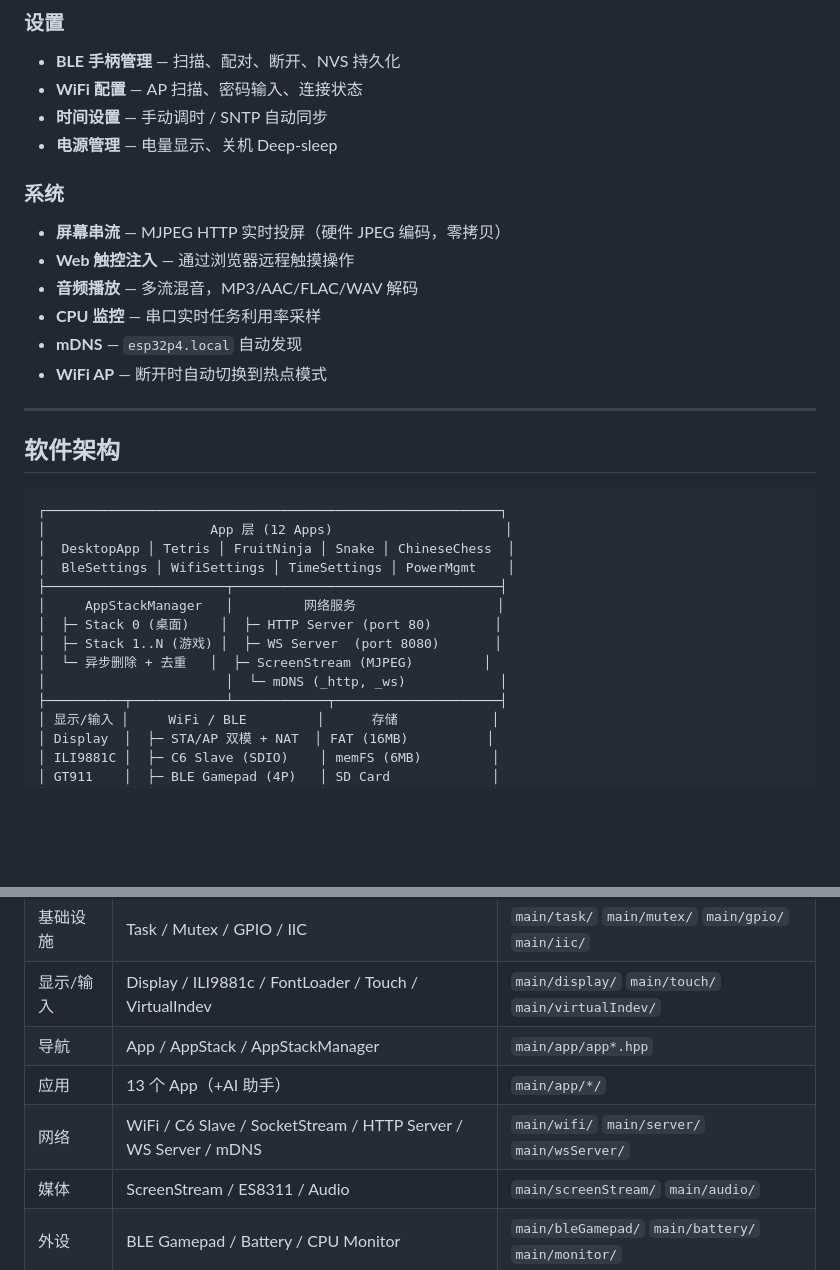
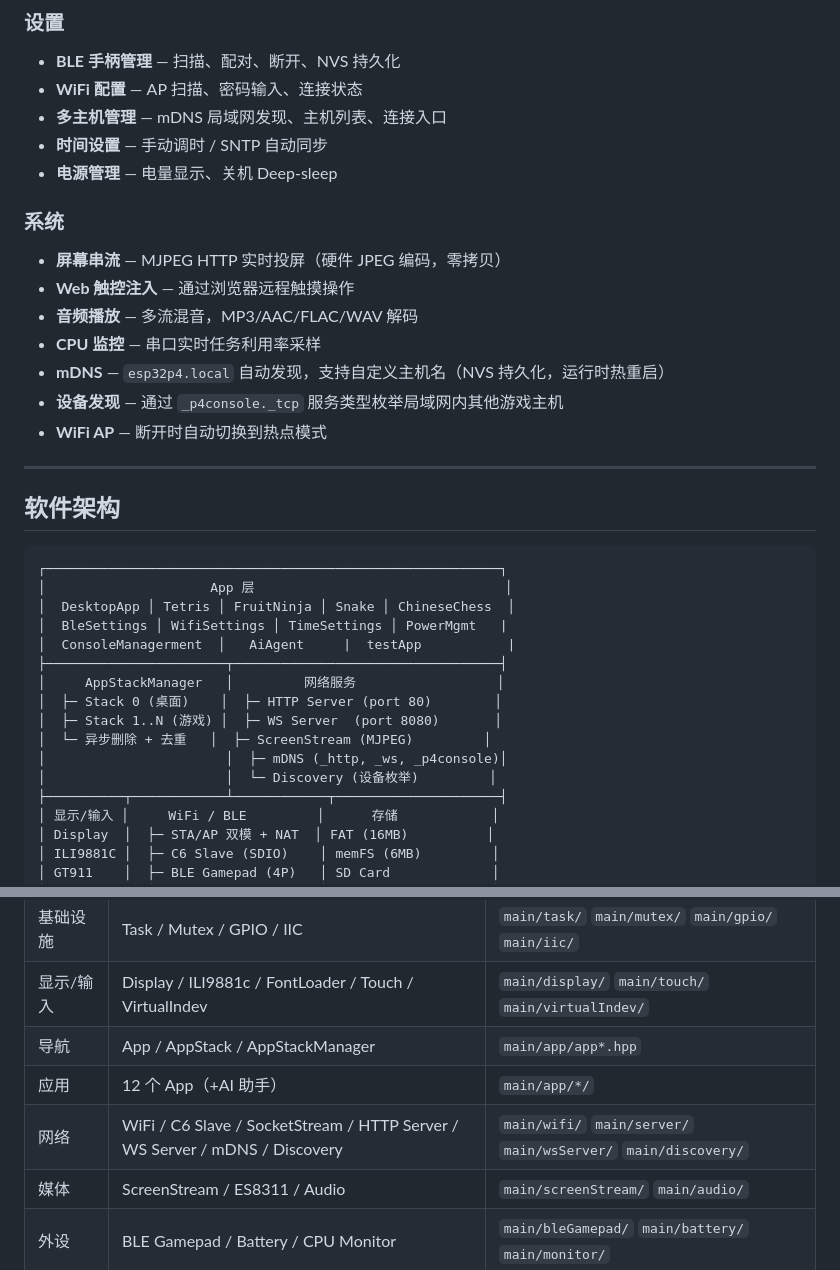
Before and after one commit to loouwiit/The-Defect, a Markdown page: readme.md, 2 parts joined by grey strips. Rendered like a GitHub page; blank space fills up the shorter version.

Commit message:
docs(doc): 更新文档以反映多主机管理及 mDNS 新功能
- 说明主机名 NVS 持久化配置及修改后热重启流程
- 新增 _p4console 服务发现接口与 Discovery 模块说明
- 更新应用架构视图，标注 ConsoleManager 等新模块位置
- 修订设置菜单描述，明确网络与服务发现相关功能

````diff
--- a/readme.md
+++ b/readme.md
@@ -114,6 +114,7 @@ ESP32-C6 (协处理器)
 ### 设置
 - **BLE 手柄管理** — 扫描、配对、断开、NVS 持久化
 - **WiFi 配置** — AP 扫描、密码输入、连接状态
+- **多主机管理** — mDNS 局域网发现、主机列表、连接入口
 - **时间设置** — 手动调时 / SNTP 自动同步
 - **电源管理** — 电量显示、关机 Deep-sleep
 
@@ -122,7 +123,8 @@ ESP32-C6 (协处理器)
 - **Web 触控注入** — 通过浏览器远程触摸操作
 - **音频播放** — 多流混音，MP3/AAC/FLAC/WAV 解码
 - **CPU 监控** — 串口实时任务利用率采样
-- **mDNS** — `esp32p4.local` 自动发现
+- **mDNS** — `esp32p4.local` 自动发现，支持自定义主机名（NVS 持久化，运行时热重启）
+- **设备发现** — 通过 `_p4console._tcp` 服务类型枚举局域网内其他游戏主机
 - **WiFi AP** — 断开时自动切换到热点模式
 
 ---
@@ -131,15 +133,17 @@ ESP32-C6 (协处理器)
 
 ```
 ┌──────────────────────────────────────────────────────────┐
-│                     App 层 (12 Apps)                      │
+│                     App 层                                │
 │  DesktopApp │ Tetris │ FruitNinja │ Snake │ ChineseChess  │
-│  BleSettings │ WifiSettings │ TimeSettings │ PowerMgmt    │
+│  BleSettings │ WifiSettings │ TimeSettings │ PowerMgmt   |
+│  ConsoleManagerment  │   AiAgent     |  testApp           |
 ├───────────────────────┬──────────────────────────────────┤
 │     AppStackManager   │         网络服务                  │
 │  ├─ Stack 0 (桌面)    │  ├─ HTTP Server (port 80)        │
 │  ├─ Stack 1..N (游戏) │  ├─ WS Server  (port 8080)       │
 │  └─ 异步删除 + 去重   │  ├─ ScreenStream (MJPEG)         │
-│                       │  └─ mDNS (_http, _ws)            │
+│                       │  ├─ mDNS (_http, _ws, _p4console)│
+│                       │  └─ Discovery (设备枚举)         │
 ├──────────┬────────────┴────────────┬─────────────────────┤
 │ 显示/输入 │     WiFi / BLE         │      存储            │
 │ Display  │  ├─ STA/AP 双模 + NAT  │ FAT (16MB)          │
@@ -181,8 +185,8 @@ ESP32-C6 (协处理器)
 | 基础设施 | Task / Mutex / GPIO / IIC | `main/task/` `main/mutex/` `main/gpio/` `main/iic/` |
 | 显示/输入 | Display / ILI9881c / FontLoader / Touch / VirtualIndev | `main/display/` `main/touch/` `main/virtualIndev/` |
 | 导航 | App / AppStack / AppStackManager | `main/app/app*.hpp` |
-| 应用 | 13 个 App（+AI 助手） | `main/app/*/` |
-| 网络 | WiFi / C6 Slave / SocketStream / HTTP Server / WS Server / mDNS | `main/wifi/` `main/server/` `main/wsServer/` |
+| 应用 | 12 个 App（+AI 助手） | `main/app/*/` |
+| 网络 | WiFi / C6 Slave / SocketStream / HTTP Server / WS Server / mDNS / Discovery | `main/wifi/` `main/server/` `main/wsServer/` `main/discovery/` |
 | 媒体 | ScreenStream / ES8311 / Audio | `main/screenStream/` `main/audio/` |
 | 外设 | BLE Gamepad / Battery / CPU Monitor | `main/bleGamepad/` `main/battery/` `main/monitor/` |
 | GUI | 色板 + 工厂方法 | `main/gui/` |
````
Also changed, not shown: AGENTS.md (+42 -4 lines).
